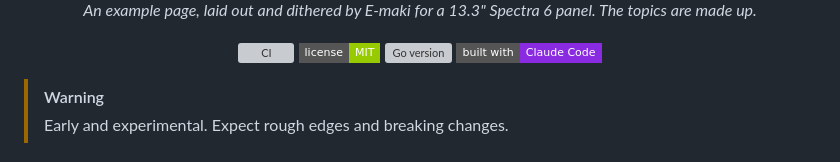
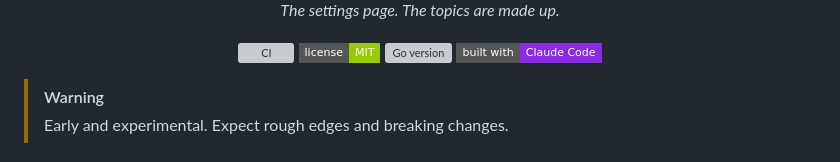
Before and after one commit to Strandgaard96/E-maki, a Markdown page: README.md, the part around one of its changes. GitHub-like rendering; badges without logos; grey boxes are pictures that could not be loaded.

```diff
--- a/README.md
+++ b/README.md
@@ -8,5 +8,5 @@ A picture frame that listens to the room and paints what you talk about, as a co
   <br>
-  <em>An example page, laid out and dithered by E-maki for a 13.3" Spectra 6 panel. The topics are made up.</em>
+  <em>The settings page. The topics are made up.</em>
 </p>
 
 <p align="center">
```
Also changed, not shown: other parts of README.md (+2 -2 lines), docs/collage-example.png (deleted), docs/settings-page.png (added).
